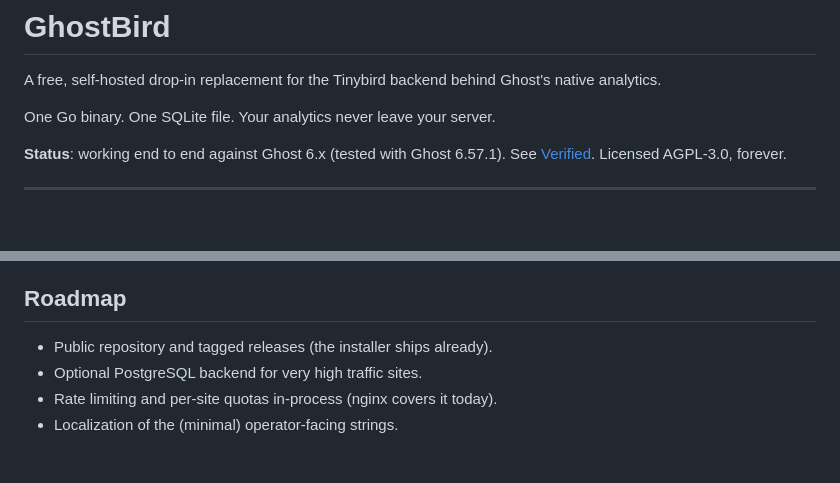
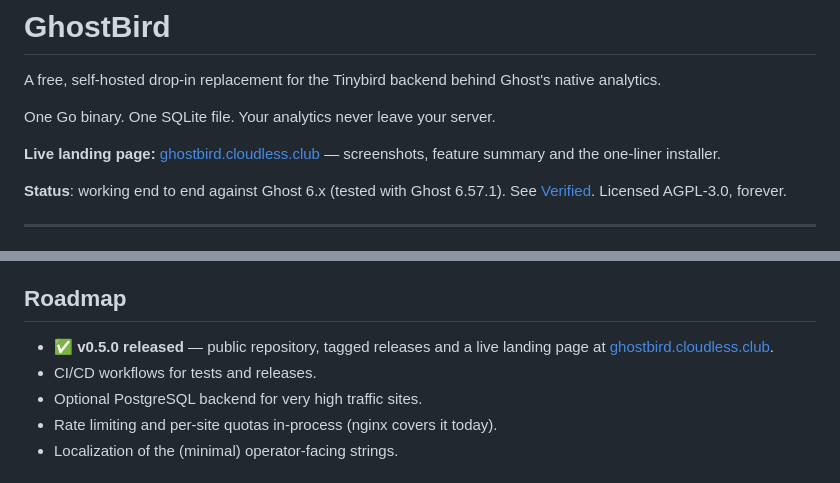
Before and after one commit to gnacho/ghostbird, a Markdown page: README.md, 2 parts joined by grey strips. Rendered like a GitHub page; blank space fills up the shorter version.

Commit message:
docs(readme): mark v0.5.0 released and link to live landing

```diff
--- a/README.md
+++ b/README.md
@@ -4,6 +4,8 @@ A free, self-hosted drop-in replacement for the Tinybird backend behind
 Ghost's native analytics.
 
 One Go binary. One SQLite file. Your analytics never leave your server.
+
+**Live landing page:** [ghostbird.cloudless.club](https://ghostbird.cloudless.club/) — screenshots, feature summary and the one-liner installer.
 
 **Status**: working end to end against Ghost 6.x (tested with Ghost
 6.57.1). See [Verified](#verified-against-the-real-thing). Licensed
@@ -242,7 +244,8 @@ lives in the commit history.
 
 ## Roadmap
 
-- Public repository and tagged releases (the installer ships already).
+- ✅ **v0.5.0 released** — public repository, tagged releases and a live landing page at [ghostbird.cloudless.club](https://ghostbird.cloudless.club/).
+- CI/CD workflows for tests and releases.
 - Optional PostgreSQL backend for very high traffic sites.
 - Rate limiting and per-site quotas in-process (nginx covers it today).
 - Localization of the (minimal) operator-facing strings.
```
Also changed, not shown: README.es.md (+3 -1 lines).
